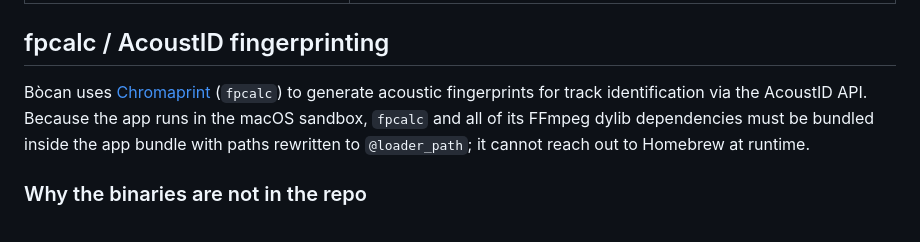
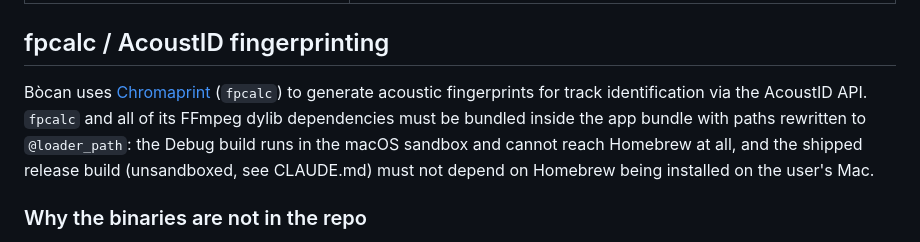
Before and after one commit to bocan/bocan-music, a Markdown page: DEVELOPMENT.md, the part around the change. GitHub-like rendering.

```diff
--- a/DEVELOPMENT.md
+++ b/DEVELOPMENT.md
@@ -223,7 +223,7 @@ make test-audio-engine        # (PKG_CONFIG_PATH already in $GITHUB_ENV on CI)
 
 ## fpcalc / AcoustID fingerprinting
 
-Bòcan uses [Chromaprint](https://acoustid.org/chromaprint) (`fpcalc`) to generate acoustic fingerprints for track identification via the AcoustID API. Because the app runs in the macOS sandbox, `fpcalc` and all of its FFmpeg dylib dependencies must be bundled inside the app bundle with paths rewritten to `@loader_path`; it cannot reach out to Homebrew at runtime.
+Bòcan uses [Chromaprint](https://acoustid.org/chromaprint) (`fpcalc`) to generate acoustic fingerprints for track identification via the AcoustID API. `fpcalc` and all of its FFmpeg dylib dependencies must be bundled inside the app bundle with paths rewritten to `@loader_path`: the Debug build runs in the macOS sandbox and cannot reach Homebrew at all, and the shipped release build (unsandboxed, see CLAUDE.md) must not depend on Homebrew being installed on the user's Mac.
 
 ### Why the binaries are not in the repo
 
```
Also changed, not shown: CLAUDE.md (+1 -1 lines).
